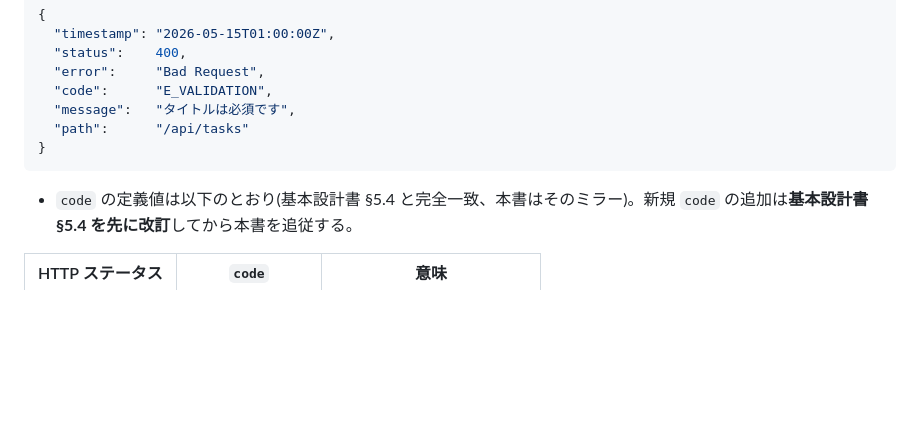
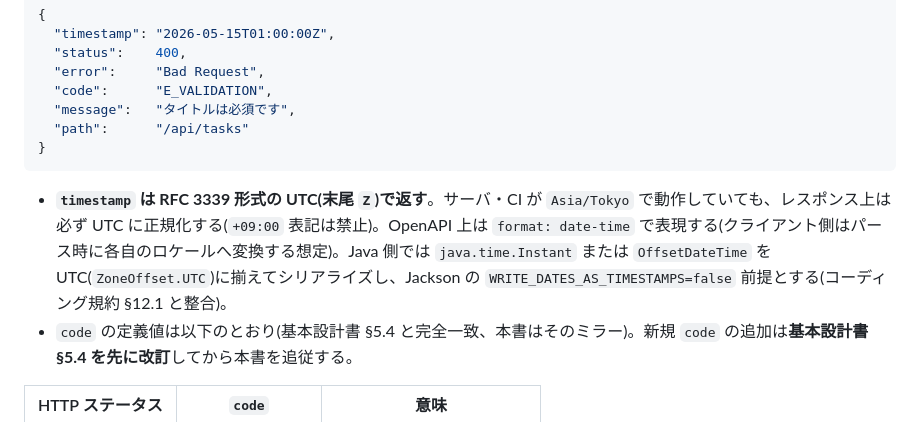
Before and after one commit to win2cot/tasks-webapi, a Markdown page: docs/specs/設計規約.md, the part around the change. Rendered like a GitHub page; blank space fills up the shorter version.

````diff
--- a/docs/specs/設計規約.md
+++ b/docs/specs/設計規約.md
@@ -165,6 +165,7 @@ package xyz.dgz48.tasks.webapi.shared;
 }
 ```
 
+- **`timestamp` は RFC 3339 形式の UTC(末尾 `Z`)で返す**。サーバ・CI が `Asia/Tokyo` で動作していても、レスポンス上は必ず UTC に正規化する(`+09:00` 表記は禁止)。OpenAPI 上は `format: date-time` で表現する(クライアント側はパース時に各自のロケールへ変換する想定)。Java 側では `java.time.Instant` または `OffsetDateTime` を UTC(`ZoneOffset.UTC`)に揃えてシリアライズし、Jackson の `WRITE_DATES_AS_TIMESTAMPS=false` 前提とする(コーディング規約 §12.1 と整合)。
 - `code` の定義値は以下のとおり(基本設計書 §5.4 と完全一致、本書はそのミラー)。新規 `code` の追加は**基本設計書 §5.4 を先に改訂**してから本書を追従する。
 
 | HTTP ステータス | `code` | 意味 |
````
Also changed, not shown: docs/adr/0002-defer-archunit-adoption.md (+1 -0 lines), docs/specs/コーディング規約.md (+10 -2 lines).
